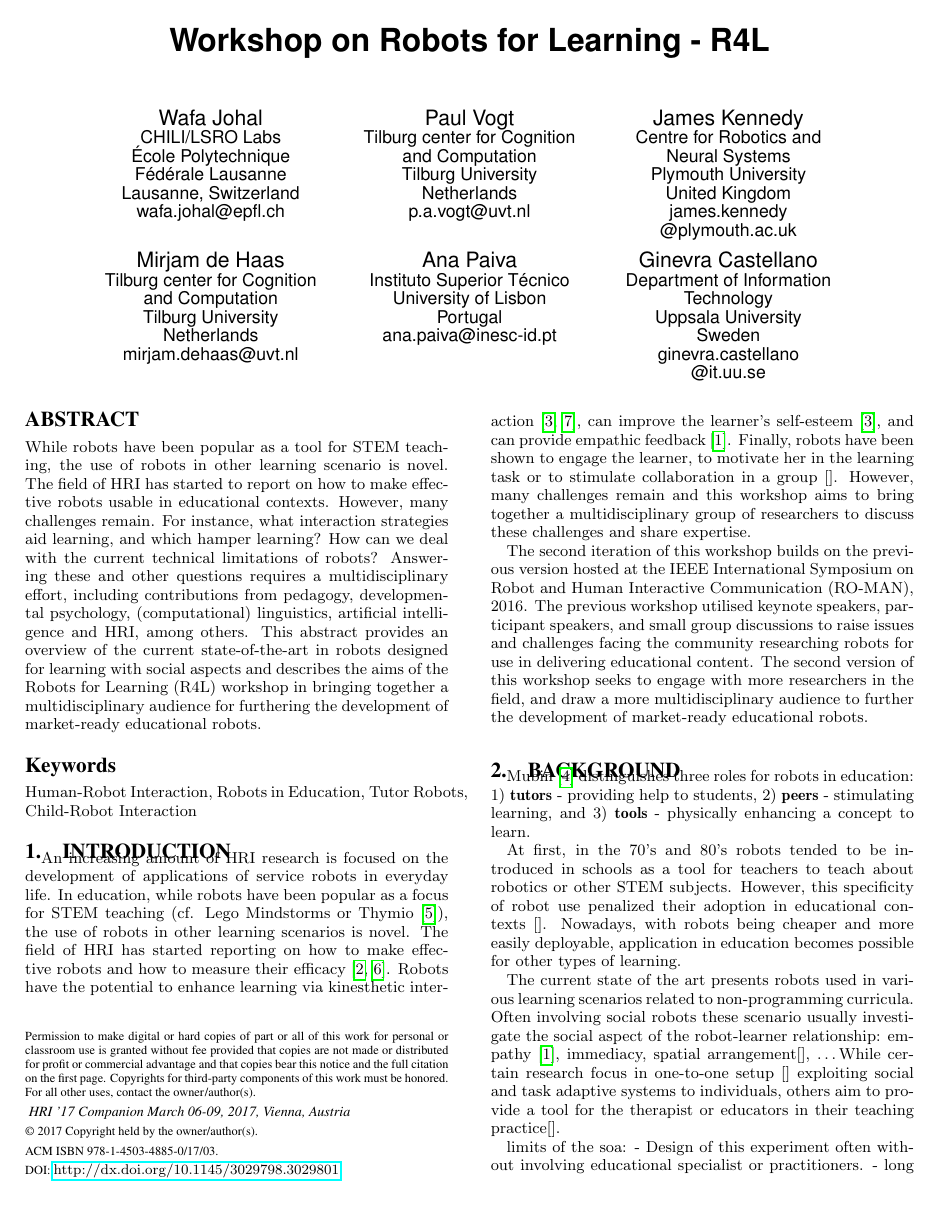
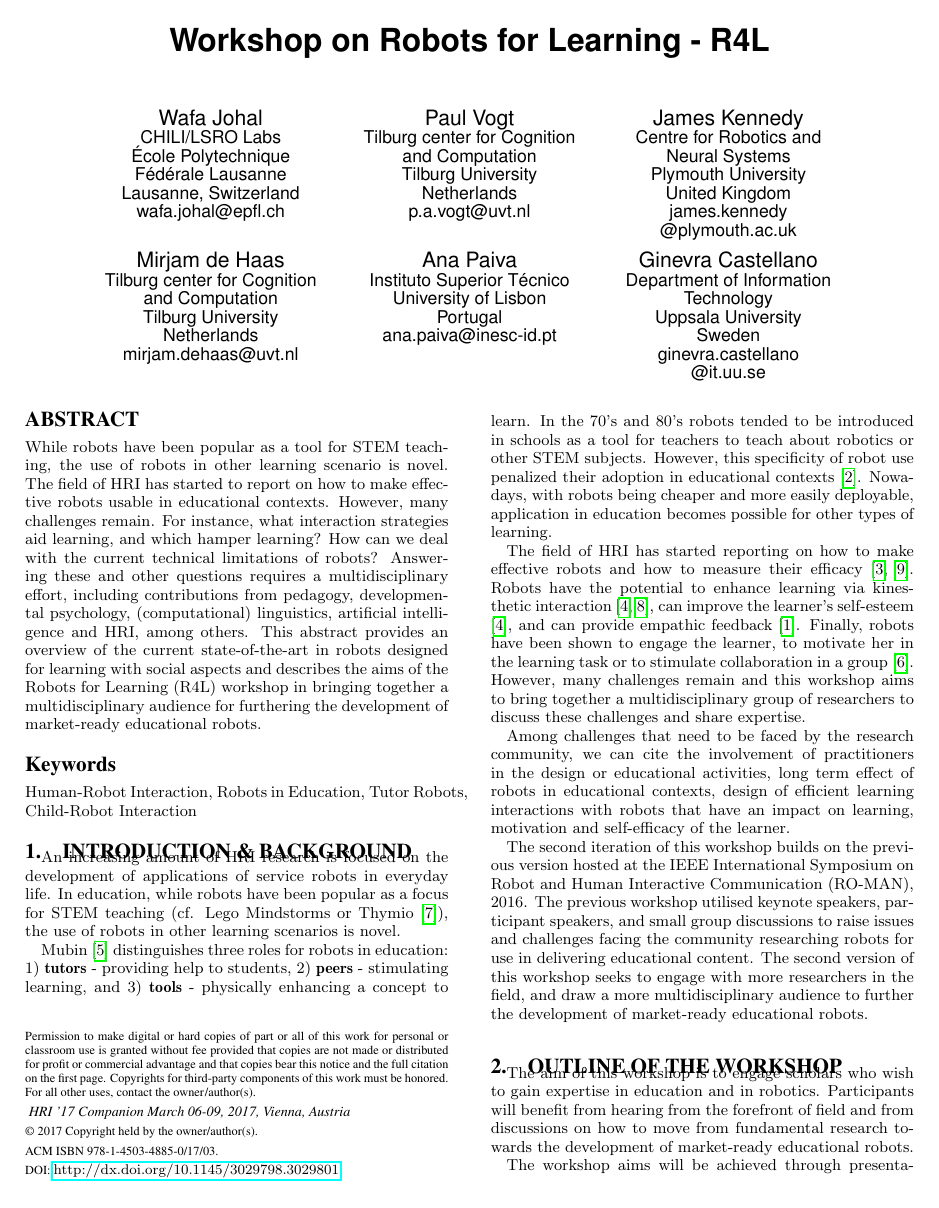
Before and after one commit to WafaJohal/paper-WSR4L, a LaTeX paper (hriwk10.tex): page 1 of 2. Compiled offline with pdfLaTeX.

Commit message:
merging intro and background and reducing space

```diff
--- a/hriwk10.tex
+++ b/hriwk10.tex
@@ -108,29 +108,29 @@ market-ready educational robots.
 % http://dl.acm.org/ccs.cfm
 % Please copy and paste the code instead of the example below.
 %
-\begin{CCSXML}
-	<ccs2012>
-	<concept>
-	<concept_id>10010520.10010553.10010554.10010558</concept_id>
-	<concept_desc>Computer systems organization~External interfaces for robotics</concept_desc>
-	<concept_significance>500</concept_significance>
-	</concept>
-	<concept>
-	<concept_id>10010405.10010489</concept_id>
-	<concept_desc>Applied computing~Education</concept_desc>
-	<concept_significance>500</concept_significance>
-	</concept>
-	<concept>
-	<concept_id>10003120.10003121</concept_id>
-	<concept_desc>Human-centered computing~Human computer interaction (HCI)</concept_desc>
-	<concept_significance>500</concept_significance>
-	</concept>
-	</ccs2012>
-\end{CCSXML}
-
-\ccsdesc[500]{Computer systems organization~External interfaces for robotics}
-\ccsdesc[500]{Applied computing~Education}
-\ccsdesc[100]{Human-centered computing~Human computer interaction (HCI)}
+%\begin{CCSXML}
+%	<ccs2012>
+%	<concept>
+%	<concept_id>10010520.10010553.10010554.10010558</concept_id>
+%	<concept_desc>Computer systems organization~External interfaces for robotics</concept_desc>
+%	<concept_significance>500</concept_significance>
+%	</concept>
+%	<concept>
+%	<concept_id>10010405.10010489</concept_id>
+%	<concept_desc>Applied computing~Education</concept_desc>
+%	<concept_significance>500</concept_significance>
+%	</concept>
+%	<concept>
+%	<concept_id>10003120.10003121</concept_id>
+%	<concept_desc>Human-centered computing~Human computer interaction (HCI)</concept_desc>
+%	<concept_significance>500</concept_significance>
+%	</concept>
+%	</ccs2012>
+%\end{CCSXML}
+%
+%\ccsdesc[500]{Computer systems organization~External interfaces for robotics}
+%\ccsdesc[500]{Applied computing~Education}
+%\ccsdesc[100]{Human-centered computing~Human computer interaction (HCI)}
 
 %
 % End generated code
@@ -144,25 +144,48 @@ market-ready educational robots.
 \keywords{Human-Robot Interaction, Robots in Education, Tutor Robots, Child-Robot Interaction}
 
 %-----------------------------------------------------------------------------
-\section{Introduction}
+\section{Introduction \& Background}
 %-----------------------------------------------------------------------------
 % 1 paragraph high-level overview
-%TODO refs throughout this par
-%TODO \comments{the jump to social robotics was a bit fast, I did some modicfications to include any robots using for educational purposes that aimto increase social interaction either between the robot and the user or among users}
 An increasing amount of HRI research is focused on the development of applications of service robots in everyday life.
 In education, while robots have been popular as a focus for STEM
-teaching (cf. Lego Mindstorms or Thymio \cite{riedo2012two}), the use of robots in other learning scenarios is novel. The field of HRI has started reporting on how to make
+teaching (cf. Lego Mindstorms or Thymio \cite{riedo2012two}), the use of robots in other learning scenarios is novel.
+
+Mubin \cite{mubin2013review} distinguishes three roles for robots in education:
+1) \textbf{tutors} - providing help to students, 2) \textbf{peers} - stimulating learning, and 3) \textbf{tools} - physically enhancing a concept to learn.
+In the 70's and 80's robots tended to be introduced in schools as a tool for teachers to teach about robotics or other STEM subjects.
+However, this specificity of robot use penalized their adoption in educational contexts \cite{gander2013informatics}.
+Nowadays, with robots being cheaper and more easily deployable, application in education becomes possible for other types of learning.
+
+% 1 paragraph talk about previous version of workshop (what was done there, and what this will add)
+
+
+%-----------------------------------------------------------------------------
+%\section{Background}
+%-----------------------------------------------------------------------------
+
+% overview state-of-the-art for robots for learning (maybe also clarify what is meant by the term)
+
+
+
+
+%The current state of the art presents robots used in various learning scenarios related to non-programming curricula.
+%Often involving social robots, these scenario usually investigate the social aspect of the robot-learner relationship (i.e. empathy \cite{castellano2013towards,leite2014empathic} or immediacy \cite{kennedy2016social})
+%While certain research focus in one-to-one setup exploiting social and task adaptive systems to individuals, others aim to provide a tool for the therapist or educators in  their teaching practice.
+
+The field of HRI has started reporting on how to make
 effective robots and how to measure their efficacy
 \cite{kennedy2016social,tanaka2015pepper}. Robots have the
 potential to enhance learning via kinesthetic interaction \cite{lemaignan2016,tanaka2012children}, can improve
 the learner's self-esteem \cite{lemaignan2016}, and can provide empathic feedback
 \cite{castellano2013towards}. Finally, robots have been shown to engage the
 learner, to motivate her in the learning task or to stimulate collaboration in a
-group \cite{}. However, many challenges remain and this workshop aims to bring
+group \cite{park2013providing}. However, many challenges remain and this workshop aims to bring
 together a multidisciplinary group of researchers to discuss these challenges
 and share expertise.
 
-% 1 paragraph talk about previous version of workshop (what was done there, and what this will add)
+Among challenges that need to be faced by the research community, we can cite the involvement of practitioners in the design or educational activities, long term effect of robots in educational contexts, design of efficient learning interactions with robots that have an impact on learning, motivation and self-efficacy of the learner.
+
 The second iteration of this workshop builds on the previous version hosted at
 the IEEE International Symposium on Robot and Human Interactive Communication
 (RO-MAN), 2016. The previous workshop utilised keynote speakers, participant
@@ -171,30 +194,6 @@ community researching robots for use in delivering educational content. The
 second version of this workshop seeks to engage with more researchers in the
 field, and draw a more multidisciplinary audience to further the development of
 market-ready educational robots.
-
-%-----------------------------------------------------------------------------
-\section{Background}
-%-----------------------------------------------------------------------------
-
-% overview state-of-the-art for robots for learning (maybe also clarify what is meant by the term)
-
-Mubin \cite{mubin2013review} distinguishes three roles for robots in education:
-1) \textbf{tutors} - providing help to students, 2) \textbf{peers} - stimulating learning, and 3) \textbf{tools} - physically enhancing a concept to learn.
-
-At first, in the 70's and 80's robots tended to be introduced in schools as a tool for teachers to teach about robotics or other STEM subjects.
-However, this specificity of robot use penalized their adoption in educational contexts \cite{}.
-Nowadays, with robots being cheaper and more easily deployable, application in education becomes possible for other types of learning.
-
-
-The current state of the art presents robots used in various learning scenarios related to non-programming curricula.
-Often involving social robots these scenario usually investigate the social aspect of the robot-learner relationship: empathy \cite{castellano2013towards}, immediacy, spatial arrangement\cite{}, \dots
-While certain research focus in one-to-one setup \cite{} exploiting social and task adaptive systems to individuals, others aim to provide a tool for the therapist or educators in  their teaching practice\cite{}.
-
-limits of the soa:
-- Design of this experiment often without involving educational specialist or practitioners.
-- long term use of robots
-- many works have been done in CSCL to introduce technologies (computers, tablets and other hci device ias tools) need to llok at how and why
-- proving the impact of learning with a robot, is it only motivational?
 
 % close by highlighting some challenges (which we can talk about addressing in outline...)
 %However, many questions still remain. For instance, what interaction strategies aid learning, and which hamper learning? How can we deal with the current technical limitations of robots? How should effective lessons be developed and implemented on a robot? Answering these and other questions requires a multidisciplinary effort, including contributions from pedagogy, developmental psychology, (computational) linguistics, artificial intelligence and HRI, among others.
```
Also changed, not shown: hriwk10_r4l.bib (+21 -3 lines), hriwk10.pdf, hriwk10.tex (22 more changed lines).
